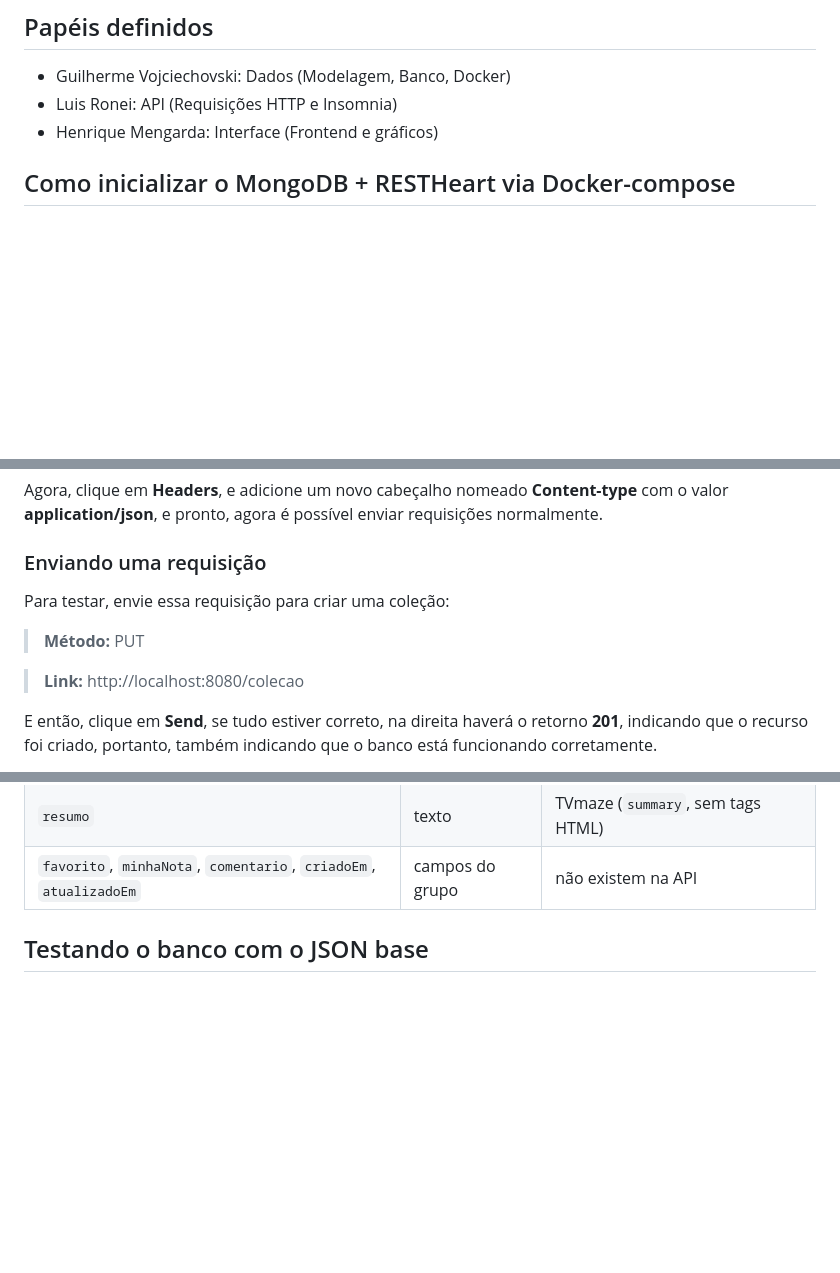
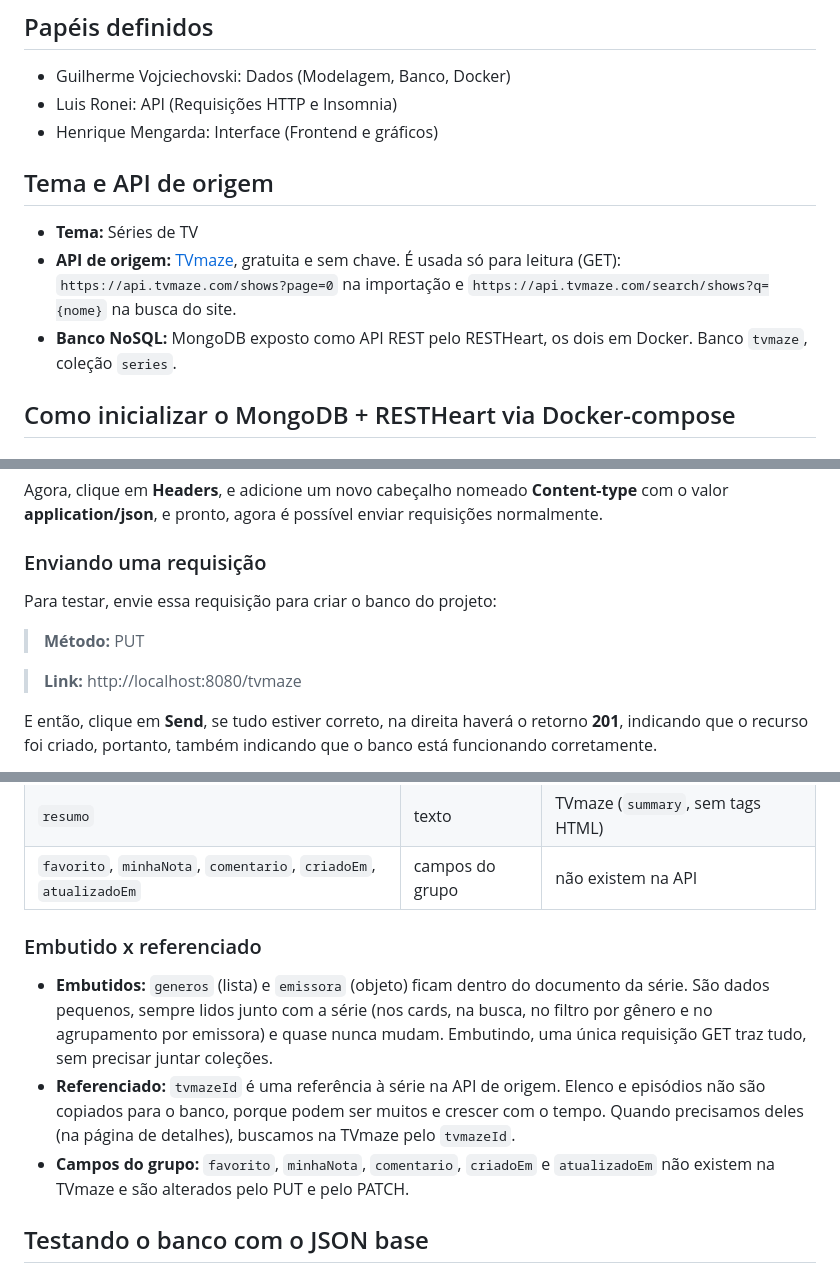
Before and after one commit to GigasProgramante/Trabalho_API_TvMaze, a Markdown page: README.md, 3 parts joined by grey strips. Rendered like a GitHub page; blank space fills up the shorter version.

```diff
--- a/README.md
+++ b/README.md
@@ -7,6 +7,12 @@ As modificações no arquivo README do projeto serão feitas na main puramente p
 - Guilherme Vojciechovski: Dados (Modelagem, Banco, Docker)
 - Luis Ronei: API (Requisições HTTP e Insomnia)
 - Henrique Mengarda: Interface (Frontend e gráficos)
+
+## Tema e API de origem
+
+- **Tema:** Séries de TV
+- **API de origem:** [TVmaze](https://www.tvmaze.com/api), gratuita e sem chave. É usada só para leitura (GET): `https://api.tvmaze.com/shows?page=0` na importação e `https://api.tvmaze.com/search/shows?q={nome}` na busca do site.
+- **Banco NoSQL:** MongoDB exposto como API REST pelo RESTHeart, os dois em Docker. Banco `tvmaze`, coleção `series`.
 
 ## Como inicializar o MongoDB + RESTHeart via Docker-compose
 
@@ -44,11 +63,11 @@ Agora, clique em **Headers**, e adicione um novo cabeçalho nomeado **Content-ty
 
 ### Enviando uma requisição
 
-Para testar, envie essa requisição para criar uma coleção:
+Para testar, envie essa requisição para criar o banco do projeto:
 
 >**Método:** PUT
 
->**Link:** http://localhost:8080/colecao
+>**Link:** http://localhost:8080/tvmaze
 
 E então, clique em **Send**, se tudo estiver correto, na direita haverá o retorno **201**, indicando que o recurso foi criado, portanto, também indicando que o banco está funcionando corretamente.
 
@@ -90,6 +109,12 @@ Cada série é gravada como um documento na coleção `series`, dentro do banco
 | `emissora` | objeto embutido | TVmaze (`network` ou `webChannel`) |
 | `resumo` | texto | TVmaze (`summary`, sem tags HTML) |
 | `favorito`, `minhaNota`, `comentario`, `criadoEm`, `atualizadoEm` | campos do grupo | não existem na API |
+
+### Embutido x referenciado
+
+- **Embutidos:** `generos` (lista) e `emissora` (objeto) ficam dentro do documento da série. São dados pequenos, sempre lidos junto com a série (nos cards, na busca, no filtro por gênero e no agrupamento por emissora) e quase nunca mudam. Embutindo, uma única requisição GET traz tudo, sem precisar juntar coleções.
+- **Referenciado:** `tvmazeId` é uma referência à série na API de origem. Elenco e episódios não são copiados para o banco, porque podem ser muitos e crescer com o tempo. Quando precisamos deles (na página de detalhes), buscamos na TVmaze pelo `tvmazeId`.
+- **Campos do grupo:** `favorito`, `minhaNota`, `comentario`, `criadoEm` e `atualizadoEm` não existem na TVmaze e são alterados pelo PUT e pelo PATCH.
 
 ## Testando o banco com o JSON base
 
```
Also changed, not shown: other parts of README.md (+38 -0 lines).
